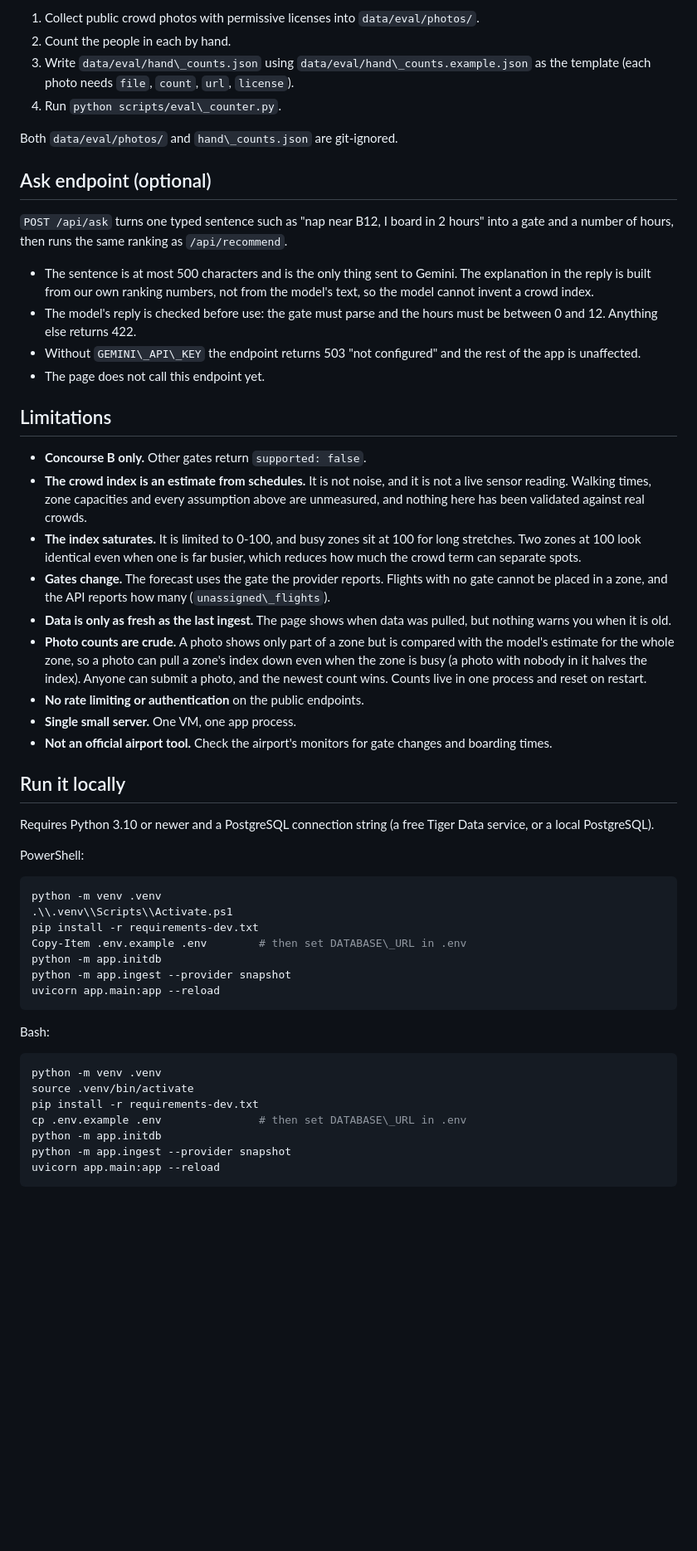
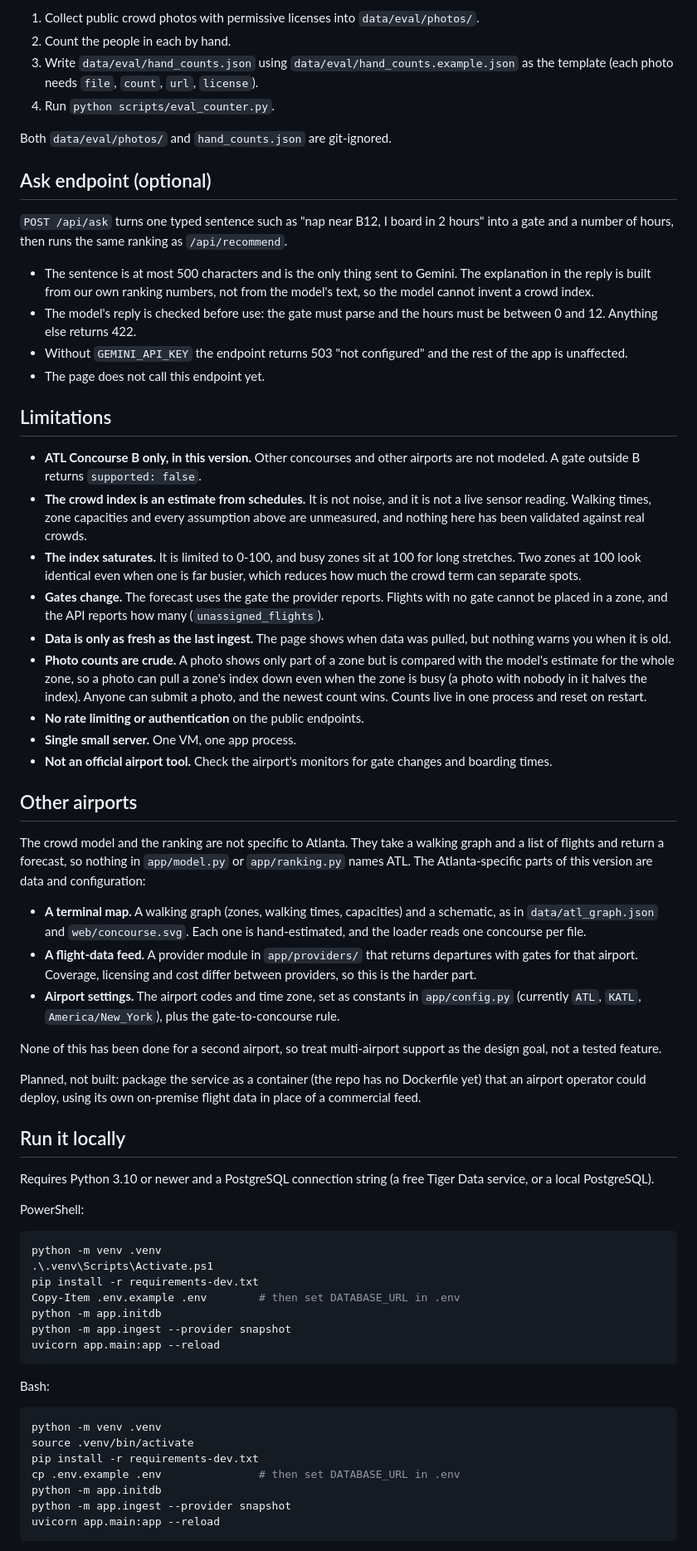
Before and after one commit to dn79ggc/terminallychill, a Markdown page: README.md, the part around one of its changes. Shown at 83% size. GitHub-like rendering; blank space fills up the shorter version.

Commit message:
Clarify scope: any airport by design, ATL Concourse B in this version

````diff
--- a/README.md
+++ b/README.md
@@ -152,31 +163,43 @@ Output on the synthetic sample (3-hour forecast, Concourse B):
 
 1. Collect public crowd photos with permissive licenses into `data/eval/photos/`.
 2. Count the people in each by hand.
-3. Write `data/eval/hand\_counts.json` using `data/eval/hand\_counts.example.json` as the template (each photo needs `file`, `count`, `url`, `license`).
-4. Run `python scripts/eval\_counter.py`.
+3. Write `data/eval/hand_counts.json` using `data/eval/hand_counts.example.json` as the template (each photo needs `file`, `count`, `url`, `license`).
+4. Run `python scripts/eval_counter.py`.
 
-Both `data/eval/photos/` and `hand\_counts.json` are git-ignored.
+Both `data/eval/photos/` and `hand_counts.json` are git-ignored.
 
 ## Ask endpoint (optional)
 
 `POST /api/ask` turns one typed sentence such as "nap near B12, I board in 2 hours" into a gate and a number of hours, then runs the same ranking as `/api/recommend`.
 
-* The sentence is at most 500 characters and is the only thing sent to Gemini. The explanation in the reply is built from our own ranking numbers, not from the model's text, so the model cannot invent a crowd index.
-* The model's reply is checked before use: the gate must parse and the hours must be between 0 and 12. Anything else returns 422.
-* Without `GEMINI\_API\_KEY` the endpoint returns 503 "not configured" and the rest of the app is unaffected.
-* The page does not call this endpoint yet.
+- The sentence is at most 500 characters and is the only thing sent to Gemini. The explanation in the reply is built from our own ranking numbers, not from the model's text, so the model cannot invent a crowd index.
+- The model's reply is checked before use: the gate must parse and the hours must be between 0 and 12. Anything else returns 422.
+- Without `GEMINI_API_KEY` the endpoint returns 503 "not configured" and the rest of the app is unaffected.
+- The page does not call this endpoint yet.
 
 ## Limitations
 
-* **Concourse B only.** Other gates return `supported: false`.
-* **The crowd index is an estimate from schedules.** It is not noise, and it is not a live sensor reading. Walking times, zone capacities and every assumption above are unmeasured, and nothing here has been validated against real crowds.
-* **The index saturates.** It is limited to 0-100, and busy zones sit at 100 for long stretches. Two zones at 100 look identical even when one is far busier, which reduces how much the crowd term can separate spots.
-* **Gates change.** The forecast uses the gate the provider reports. Flights with no gate cannot be placed in a zone, and the API reports how many (`unassigned\_flights`).
-* **Data is only as fresh as the last ingest.** The page shows when data was pulled, but nothing warns you when it is old.
-* **Photo counts are crude.** A photo shows only part of a zone but is compared with the model's estimate for the whole zone, so a photo can pull a zone's index down even when the zone is busy (a photo with nobody in it halves the index). Anyone can submit a photo, and the newest count wins. Counts live in one process and reset on restart.
-* **No rate limiting or authentication** on the public endpoints.
-* **Single small server.** One VM, one app process.
-* **Not an official airport tool.** Check the airport's monitors for gate changes and boarding times.
+- **ATL Concourse B only, in this version.** Other concourses and other airports are not modeled. A gate outside B returns `supported: false`.
+- **The crowd index is an estimate from schedules.** It is not noise, and it is not a live sensor reading. Walking times, zone capacities and every assumption above are unmeasured, and nothing here has been validated against real crowds.
+- **The index saturates.** It is limited to 0-100, and busy zones sit at 100 for long stretches. Two zones at 100 look identical even when one is far busier, which reduces how much the crowd term can separate spots.
+- **Gates change.** The forecast uses the gate the provider reports. Flights with no gate cannot be placed in a zone, and the API reports how many (`unassigned_flights`).
+- **Data is only as fresh as the last ingest.** The page shows when data was pulled, but nothing warns you when it is old.
+- **Photo counts are crude.** A photo shows only part of a zone but is compared with the model's estimate for the whole zone, so a photo can pull a zone's index down even when the zone is busy (a photo with nobody in it halves the index). Anyone can submit a photo, and the newest count wins. Counts live in one process and reset on restart.
+- **No rate limiting or authentication** on the public endpoints.
+- **Single small server.** One VM, one app process.
+- **Not an official airport tool.** Check the airport's monitors for gate changes and boarding times.
+
+## Other airports
+
+The crowd model and the ranking are not specific to Atlanta. They take a walking graph and a list of flights and return a forecast, so nothing in `app/model.py` or `app/ranking.py` names ATL. The Atlanta-specific parts of this version are data and configuration:
+
+- **A terminal map.** A walking graph (zones, walking times, capacities) and a schematic, as in `data/atl_graph.json` and `web/concourse.svg`. Each one is hand-estimated, and the loader reads one concourse per file.
+- **A flight-data feed.** A provider module in `app/providers/` that returns departures with gates for that airport. Coverage, licensing and cost differ between providers, so this is the harder part.
+- **Airport settings.** The airport codes and time zone, set as constants in `app/config.py` (currently `ATL`, `KATL`, `America/New_York`), plus the gate-to-concourse rule.
+
+None of this has been done for a second airport, so treat multi-airport support as the design goal, not a tested feature.
+
+Planned, not built: package the service as a container (the repo has no Dockerfile yet) that an airport operator could deploy, using its own on-premise flight data in place of a commercial feed.
 
 ## Run it locally
 
@@ -186,9 +209,9 @@ PowerShell:
 
 ```powershell
 python -m venv .venv
-.\\.venv\\Scripts\\Activate.ps1
+.\.venv\Scripts\Activate.ps1
 pip install -r requirements-dev.txt
-Copy-Item .env.example .env        # then set DATABASE\_URL in .env
+Copy-Item .env.example .env        # then set DATABASE_URL in .env
 python -m app.initdb
 python -m app.ingest --provider snapshot
 uvicorn app.main:app --reload
@@ -200,7 +223,7 @@ Bash:
 python -m venv .venv
 source .venv/bin/activate
 pip install -r requirements-dev.txt
-cp .env.example .env               # then set DATABASE\_URL in .env
+cp .env.example .env               # then set DATABASE_URL in .env
 python -m app.initdb
 python -m app.ingest --provider snapshot
 uvicorn app.main:app --reload
````
Also changed, not shown: other parts of README.md (+132 -115 lines).
